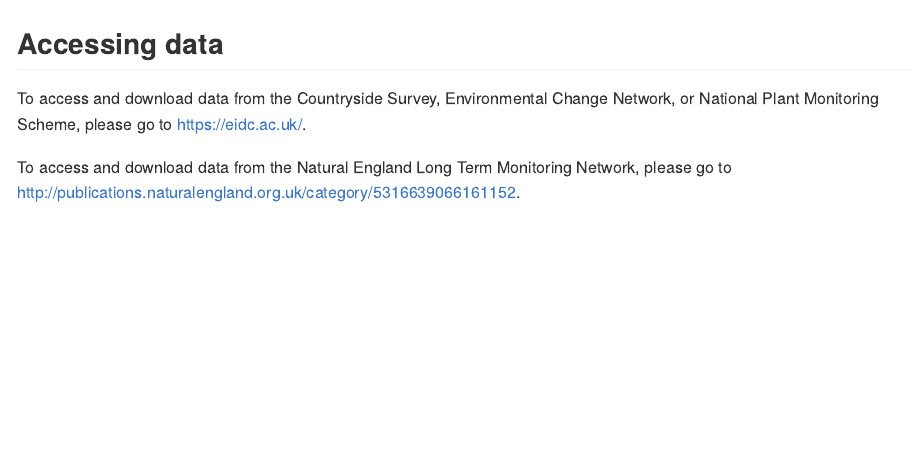
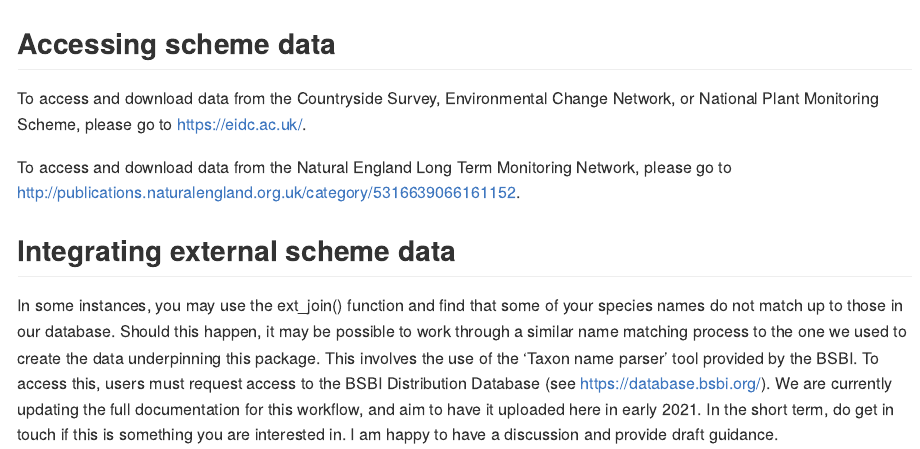
Before and after one commit to NERC-CEH/vegtaxon, an R Markdown document (README.Rmd): the page in a window 1100 px wide, from 640 px down. The pictures show the output file README.md that the author committed with the source, drawn offline in the style of GitHub.

Commit message:
Updates to README file

````diff
--- a/README.Rmd
+++ b/README.Rmd
@@ -33,7 +33,11 @@
 ```
 
-## Accessing data
+## Accessing scheme data
 
 To access and download data from the Countryside Survey, Environmental Change Network, or National Plant Monitoring Scheme, please go to https://eidc.ac.uk/.
 
 To access and download data from the Natural England Long Term Monitoring Network, please go to http://publications.naturalengland.org.uk/category/5316639066161152.
+
+## Integrating external scheme data
+
+In some instances, you may use the ext_join() function and find that some of your species names do not match up to those in our database. Should this happen, it may be possible to work through a similar name matching process to the one we used to create the data underpinning this package. This involves the use of the ‘Taxon name parser’ tool provided by the BSBI. To access this, users must request access to the BSBI Distribution Database (see https://database.bsbi.org/). We are currently updating the full documentation for this workflow, and aim to have it uploaded here in early 2021. In the short term, do get in touch if this is something you are interested in. I am happy to have a discussion and provide draft guidance.
````
Also changed, not shown: README.md, README.Rmd (2 more changed lines).
